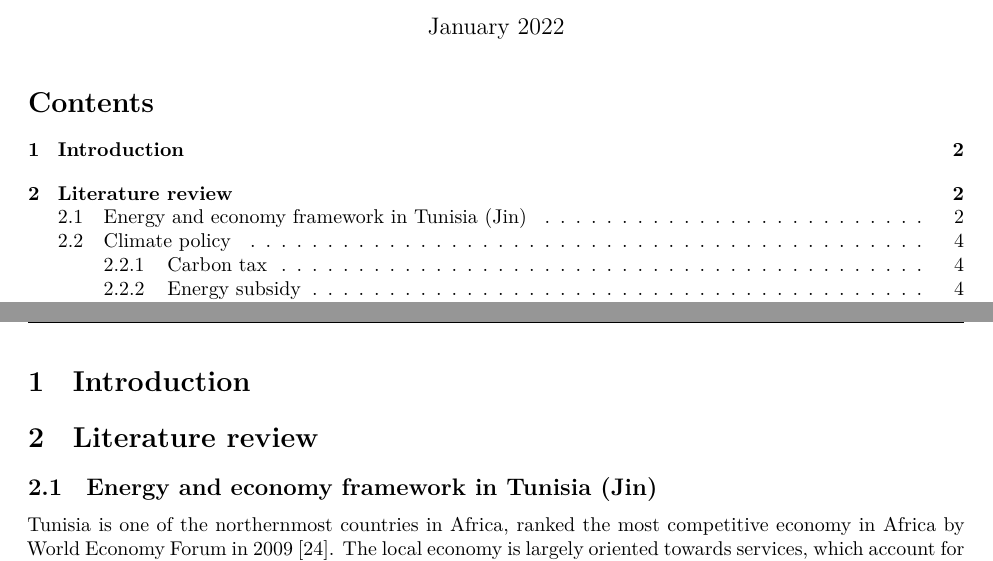
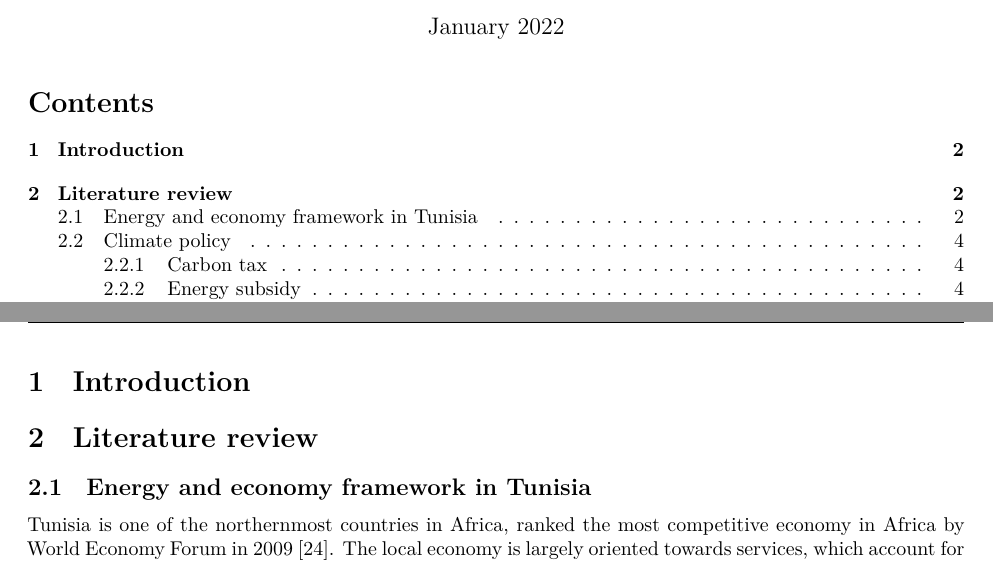
Before and after one commit to bijanvalilou/Projet-R, an R Markdown document (Modele ThreeMe Tunisie_Sequeira_Valilou_Wang.Rmd): two parts of pages 1 and 2 of 18, joined at a grey line, cut so that both start at the same text. Rendered offline with R 4.5, knitr and Pandoc, then LaTeX, with nearby package versions.

Commit message:
Update Modele ThreeMe Tunisie_Sequeira_Valilou_Wang.Rmd

```diff
--- a/Modele ThreeMe Tunisie_Sequeira_Valilou_Wang.Rmd
+++ b/Modele ThreeMe Tunisie_Sequeira_Valilou_Wang.Rmd
@@ -256,7 +256,7 @@ rm(i,j,jin,name,secteur,secteur0,w,data,D1,D2,D3,D4,D5,D6)
 
 # Literature review
 
-## Energy and economy framework in Tunisia (Jin)
+## Energy and economy framework in Tunisia
 
 Tunisia is one of the northernmost countries in Africa, ranked the most competitive economy in Africa by World Economy Forum in 2009 [@tunisia2022]. The local economy is largely oriented towards services, which account for 43% of GDP in 2019 [@worldbank2020], including the booming IT and tourism industries. Agriculture is another key sector of the Tunisian economy, representing 10.4% of the GDP and employing 12.7% of the working population [@worldbank2020]. Thanks to technical progress of agricultural sector, Tunisia is one of the most productive countries in Africa. Tunisia's industry represents 22.7% of GDP and employs 32.5% of the working population in 2020 [@bnpparibas]. The industrial sectors are mainly export oriented especially for manufacturing, Europe is the destination for more than 75% of Tunisia's exports [@worldbank2020].
 
```
Also changed, not shown: Modele ThreeMe Tunisie_Sequeira_Valilou_Wang.Rmd (2 more changed lines).
